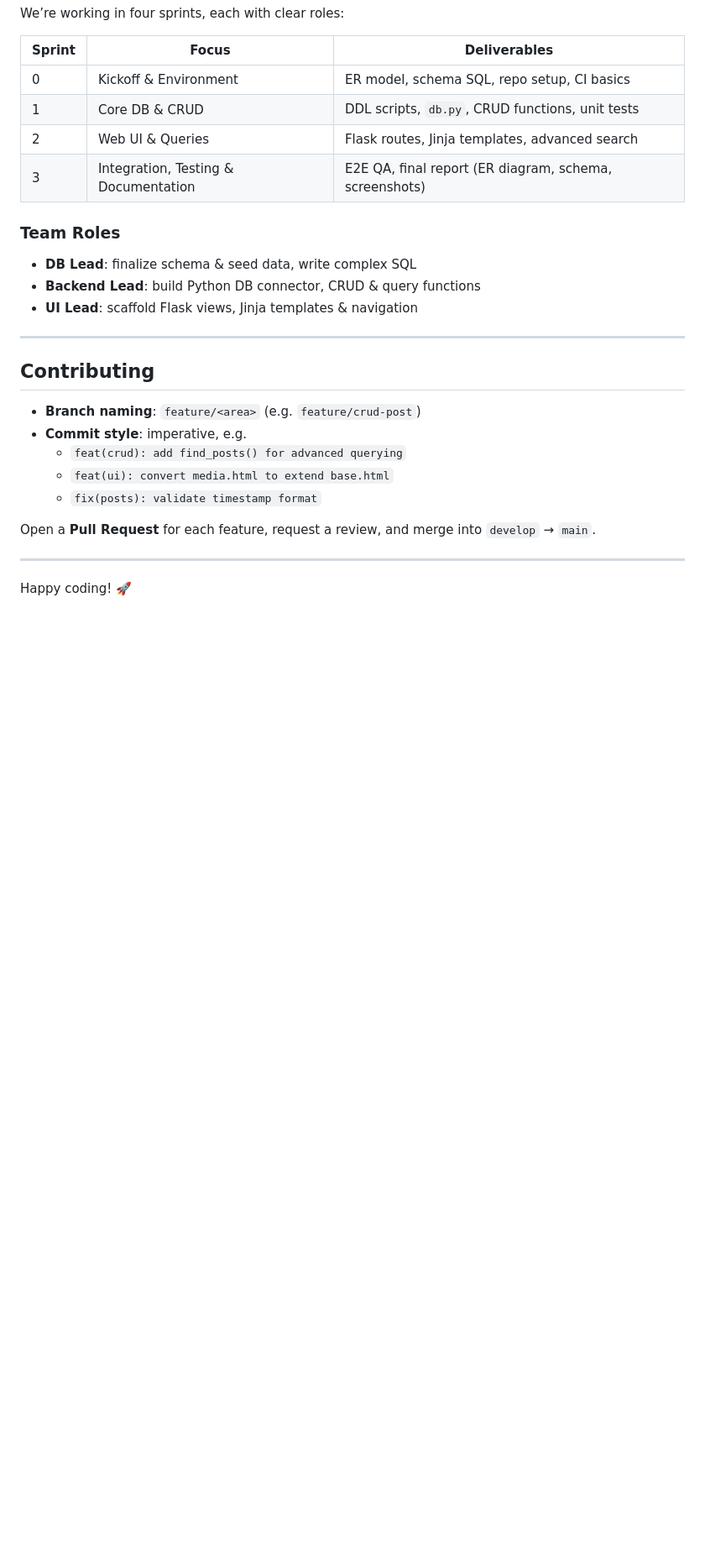
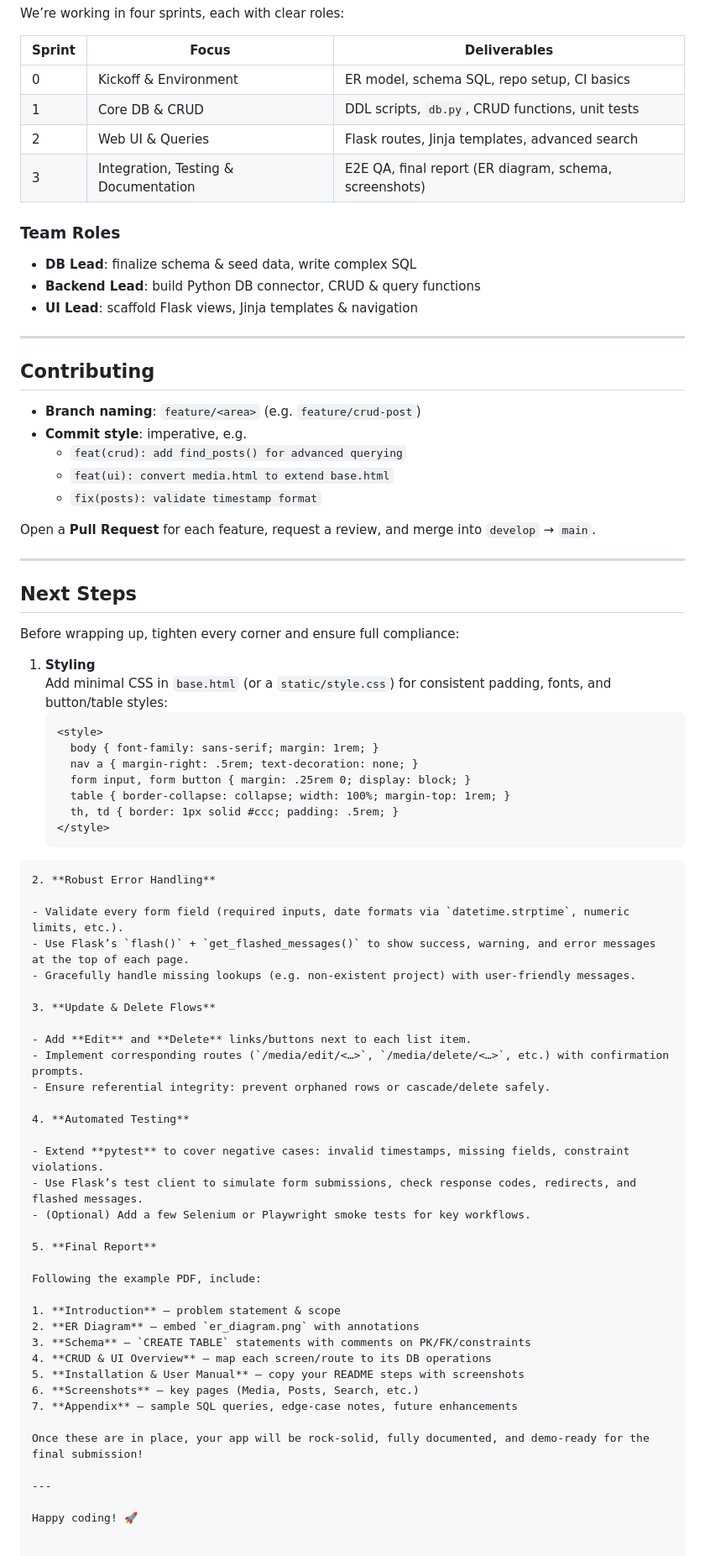
Before and after one commit to b1akp1astik/social-media-analysis-db, a Markdown page: README.md, the part around the change printed below. Shown: that part at 84% size. Drawn GitHub-style; blank space fills up the shorter version.

Commit message:
docs(readme): add Next Steps section on error handling, CRUD flows, testing, and final report

````diff
--- a/README.md
+++ b/README.md
@@ -174,4 +173,53 @@ Open a **Pull Request** for each feature, request a review, and merge into `deve
 
 ---
 
+## Next Steps
+
+Before wrapping up, tighten every corner and ensure full compliance:
+
+1. **Styling**
+   Add minimal CSS in `base.html` (or a `static/style.css`) for consistent padding, fonts, and button/table styles:
+   ```html
+   <style>
+     body { font-family: sans-serif; margin: 1rem; }
+     nav a { margin-right: .5rem; text-decoration: none; }
+     form input, form button { margin: .25rem 0; display: block; }
+     table { border-collapse: collapse; width: 100%; margin-top: 1rem; }
+     th, td { border: 1px solid #ccc; padding: .5rem; }
+   </style>
+  ```
+2. **Robust Error Handling**
+
+- Validate every form field (required inputs, date formats via `datetime.strptime`, numeric limits, etc.).
+- Use Flask’s `flash()` + `get_flashed_messages()` to show success, warning, and error messages at the top of each page.
+- Gracefully handle missing lookups (e.g. non-existent project) with user-friendly messages.
+
+3. **Update & Delete Flows**
+
+- Add **Edit** and **Delete** links/buttons next to each list item.
+- Implement corresponding routes (`/media/edit/<…>`, `/media/delete/<…>`, etc.) with confirmation prompts.
+- Ensure referential integrity: prevent orphaned rows or cascade/delete safely.
+
+4. **Automated Testing**
+
+- Extend **pytest** to cover negative cases: invalid timestamps, missing fields, constraint violations.
+- Use Flask’s test client to simulate form submissions, check response codes, redirects, and flashed messages.
+- (Optional) Add a few Selenium or Playwright smoke tests for key workflows.
+
+5. **Final Report**
+
+Following the example PDF, include:
+
+1. **Introduction** – problem statement & scope
+2. **ER Diagram** – embed `er_diagram.png` with annotations
+3. **Schema** – `CREATE TABLE` statements with comments on PK/FK/constraints
+4. **CRUD & UI Overview** – map each screen/route to its DB operations
+5. **Installation & User Manual** – copy your README steps with screenshots
+6. **Screenshots** – key pages (Media, Posts, Search, etc.)
+7. **Appendix** – sample SQL queries, edge-case notes, future enhancements
+
+Once these are in place, your app will be rock-solid, fully documented, and demo-ready for the final submission!
+
+---
+
 Happy coding! 🚀
````
Also changed, not shown: other parts of README.md (+0 -1 lines).
